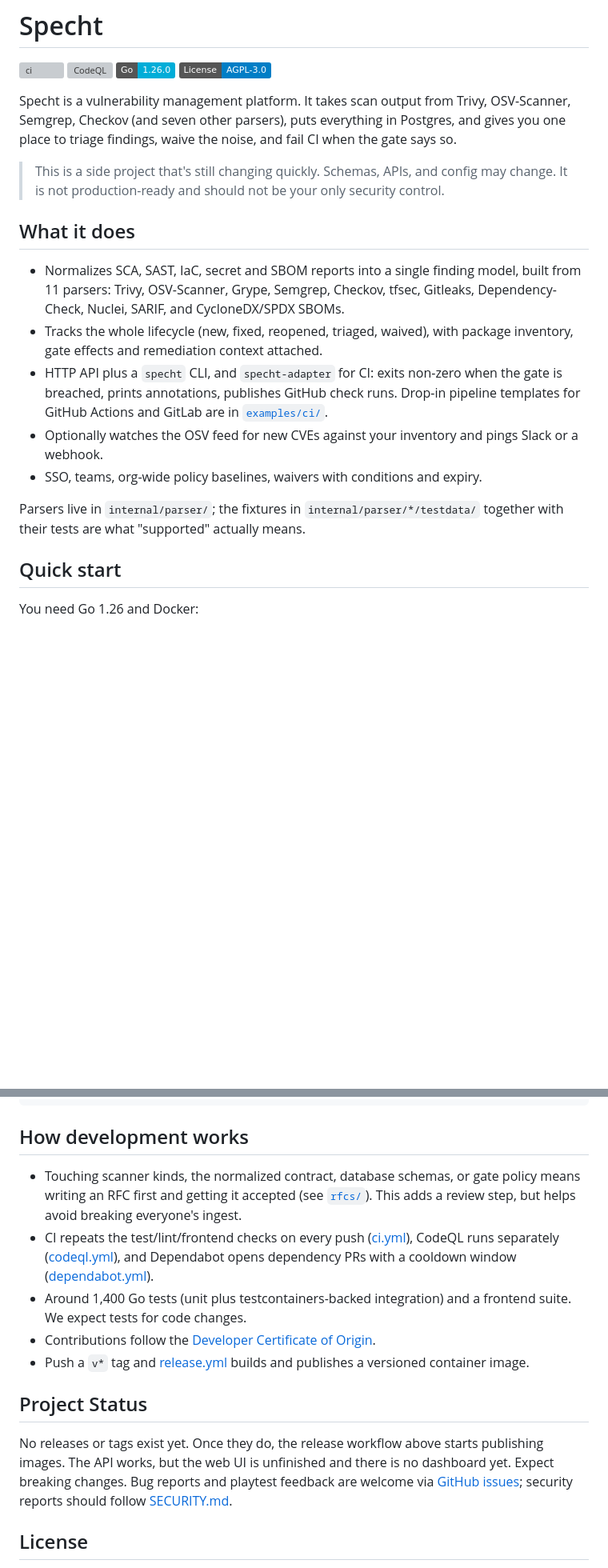
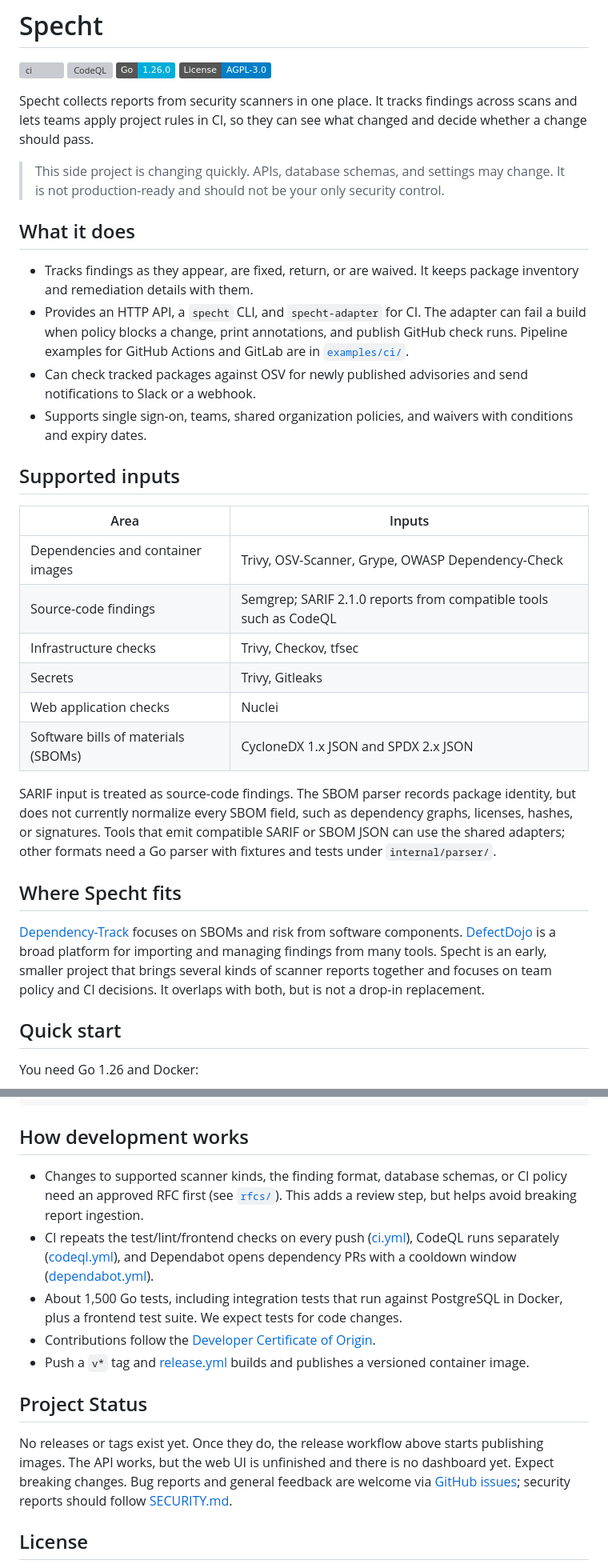
Before and after one commit to minh-tg/specht, a Markdown page: README.md, 2 parts joined by grey strips. Shown at 80% size. Rendered like a GitHub page; badges without logos; blank space fills up the shorter version; grey boxes are pictures that could not be loaded.

Commit message:
docs(readme): clarify product focus and scanner coverage

```diff
--- a/README.md
+++ b/README.md
@@ -2,33 +2,52 @@
 
 [![ci](https://github.com/minh-tg/specht/actions/workflows/ci.yml/badge.svg)](https://github.com/minh-tg/specht/actions/workflows/ci.yml) [![CodeQL](https://github.com/minh-tg/specht/actions/workflows/codeql.yml/badge.svg)](https://github.com/minh-tg/specht/actions/workflows/codeql.yml) [![Go 1.26](https://img.shields.io/badge/Go-1.26.0-00ADD8?logo=go&logoColor=white)](go.mod) [![License: AGPL-3.0](https://img.shields.io/badge/License-AGPL--3.0-blue.svg)](LICENSE)
 
-Specht is a vulnerability management platform. It takes scan output from Trivy,
-OSV-Scanner, Semgrep, Checkov (and seven other parsers), puts everything in
-Postgres, and gives you one place to triage findings, waive the noise, and fail
-CI when the gate says so.
+Specht collects reports from security scanners in one place. It tracks findings
+across scans and lets teams apply project rules in CI, so they can see what
+changed and decide whether a change should pass.
 
-> This is a side project that's still changing quickly. Schemas, APIs, and
-> config may change. It is not production-ready and should not be your only
-> security control.
+> This side project is changing quickly. APIs, database schemas, and settings
+> may change. It is not production-ready and should not be your only security
+> control.
 
 ## What it does
 
-- Normalizes SCA, SAST, IaC, secret and SBOM reports into a single finding
-  model, built from 11 parsers: Trivy, OSV-Scanner, Grype, Semgrep, Checkov,
-  tfsec, Gitleaks, Dependency-Check, Nuclei, SARIF, and CycloneDX/SPDX SBOMs.
-- Tracks the whole lifecycle (new, fixed, reopened, triaged, waived), with
-  package inventory, gate effects and remediation context attached.
-- HTTP API plus a `specht` CLI, and `specht-adapter` for CI: exits non-zero
-  when the gate is breached, prints annotations, publishes GitHub check runs.
-  Drop-in pipeline templates for GitHub Actions and GitLab are in
+- Tracks findings as they appear, are fixed, return, or are waived. It keeps
+  package inventory and remediation details with them.
+- Provides an HTTP API, a `specht` CLI, and `specht-adapter` for CI. The adapter
+  can fail a build when policy blocks a change, print annotations, and publish
+  GitHub check runs. Pipeline examples for GitHub Actions and GitLab are in
   [`examples/ci/`](examples/ci/).
-- Optionally watches the OSV feed for new CVEs against your inventory and pings
-  Slack or a webhook.
-- SSO, teams, org-wide policy baselines, waivers with conditions and expiry.
+- Can check tracked packages against OSV for newly published advisories and
+  send notifications to Slack or a webhook.
+- Supports single sign-on, teams, shared organization policies, and waivers
+  with conditions and expiry dates.
 
-Parsers live in `internal/parser/`; the fixtures in
-`internal/parser/*/testdata/` together with their tests are what "supported"
-actually means.
+## Supported inputs
+
+| Area | Inputs |
+| --- | --- |
+| Dependencies and container images | Trivy, OSV-Scanner, Grype, OWASP Dependency-Check |
+| Source-code findings | Semgrep; SARIF 2.1.0 reports from compatible tools such as CodeQL |
+| Infrastructure checks | Trivy, Checkov, tfsec |
+| Secrets | Trivy, Gitleaks |
+| Web application checks | Nuclei |
+| Software bills of materials (SBOMs) | CycloneDX 1.x JSON and SPDX 2.x JSON |
+
+SARIF input is treated as source-code findings. The SBOM parser records package
+identity, but does not currently normalize every SBOM field, such as dependency
+graphs, licenses, hashes, or signatures. Tools that emit compatible SARIF or
+SBOM JSON can use the shared adapters; other formats need a Go parser with
+fixtures and tests under `internal/parser/`.
+
+## Where Specht fits
+
+[Dependency-Track](https://docs.dependencytrack.org/) focuses on SBOMs and
+risk from software components. [DefectDojo](https://docs.defectdojo.com/) is a broad
+platform for importing and managing findings from many tools. Specht is an
+early, smaller project that brings several kinds of scanner reports together
+and focuses on team policy and CI decisions. It overlaps with both, but is not
+a drop-in replacement.
 
 ## Quick start
 
@@ -96,17 +114,17 @@ pnpm -C frontend lint
 
 ## How development works
 
-- Touching scanner kinds, the normalized contract, database schemas, or gate
-  policy means writing an RFC first and getting it accepted (see
-  [`rfcs/`](rfcs/)). This adds a review step, but helps avoid breaking
-  everyone's ingest.
+- Changes to supported scanner kinds, the finding format, database schemas, or
+  CI policy need an approved RFC first (see [`rfcs/`](rfcs/)). This adds a
+  review step, but helps avoid breaking report ingestion.
 - CI repeats the test/lint/frontend checks on every push
   ([ci.yml](.github/workflows/ci.yml)), CodeQL runs separately
   ([codeql.yml](.github/workflows/codeql.yml)), and Dependabot opens dependency
   PRs with a cooldown window
   ([dependabot.yml](.github/workflows/dependabot.yml)).
-- Around 1,400 Go tests (unit plus testcontainers-backed integration) and a
-  frontend suite. We expect tests for code changes.
+- About 1,500 Go tests, including integration tests that run against
+  PostgreSQL in Docker, plus a frontend test suite. We expect tests for code
+  changes.
 - Contributions follow the
   [Developer Certificate of Origin](CONTRIBUTING.md#developer-certificate-of-origin).
 - Push a `v*` tag and [release.yml](.github/workflows/release.yml) builds and
@@ -116,7 +134,8 @@ pnpm -C frontend lint
 
 No releases or tags exist yet. Once they do, the release workflow above
 starts publishing images. The API works, but the web UI is unfinished and
-there is no dashboard yet. Expect breaking changes. Bug reports and playtest feedback are welcome via
+there is no dashboard yet.
+Expect breaking changes. Bug reports and general feedback are welcome via
 [GitHub issues](https://github.com/minh-tg/specht/issues); security reports
 should follow [SECURITY.md](SECURITY.md).
 
```
Also changed, not shown: other parts of README.md (+3 -4 lines).
